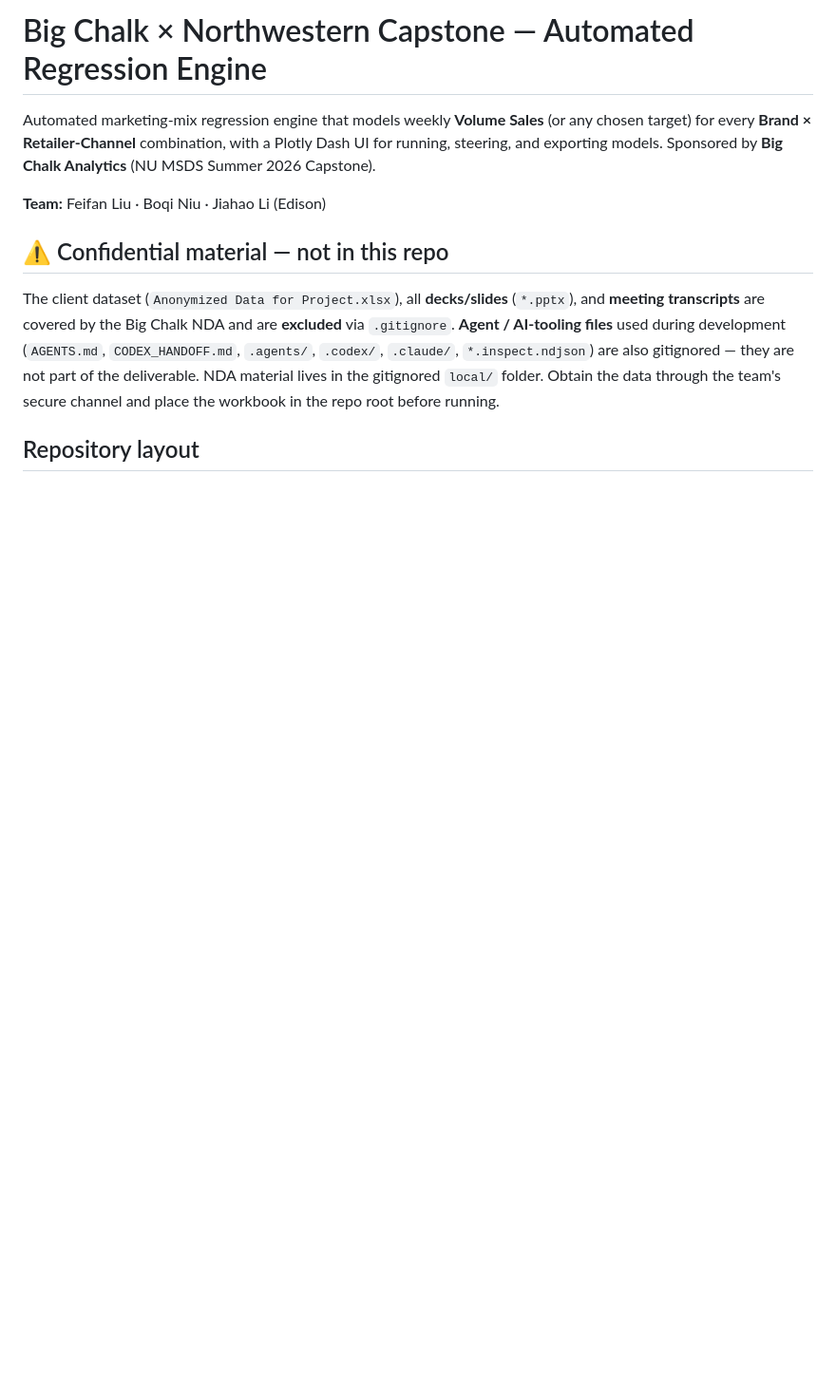
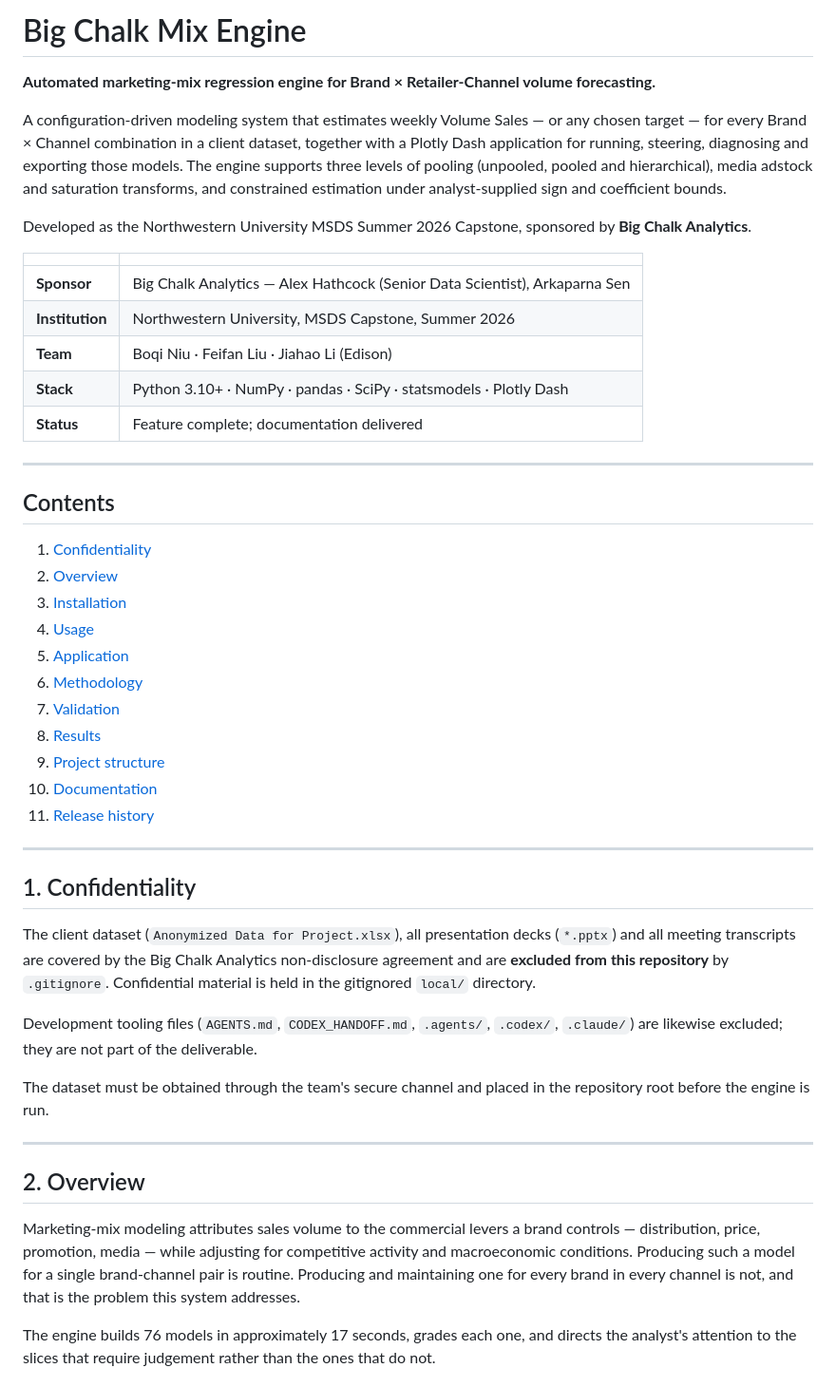
Before and after one commit to Jerry687/bigchalk-capstone, a Markdown page: README.md, the part around one of its changes. Shown at 95% size. GitHub-like rendering; blank space fills up the shorter version.

```diff
--- a/README.md
+++ b/README.md
@@ -1,19 +1,67 @@
-# Big Chalk × Northwestern Capstone — Automated Regression Engine
+# Big Chalk Mix Engine
 
-Automated marketing-mix regression engine that models weekly **Volume Sales** (or any
-chosen target) for every **Brand × Retailer-Channel** combination, with a Plotly Dash
-UI for running, steering, and exporting models. Sponsored by **Big Chalk Analytics**
-(NU MSDS Summer 2026 Capstone).
+**Automated marketing-mix regression engine for Brand × Retailer-Channel volume forecasting.**
 
-**Team:** Feifan Liu · Boqi Niu · Jiahao Li (Edison)
+A configuration-driven modeling system that estimates weekly Volume Sales — or any
+chosen target — for every Brand × Channel combination in a client dataset, together
+with a Plotly Dash application for running, steering, diagnosing and exporting those
+models. The engine supports three levels of pooling (unpooled, pooled and
+hierarchical), media adstock and saturation transforms, and constrained estimation
+under analyst-supplied sign and coefficient bounds.
 
-## ⚠️ Confidential material — not in this repo
-The client dataset (`Anonymized Data for Project.xlsx`), all **decks/slides**
-(`*.pptx`), and **meeting transcripts** are covered by the Big Chalk NDA and are
-**excluded** via `.gitignore`. **Agent / AI-tooling files** used during development
-(`AGENTS.md`, `CODEX_HANDOFF.md`, `.agents/`, `.codex/`, `.claude/`, `*.inspect.ndjson`)
-are also gitignored — they are not part of the deliverable. NDA material lives in the
-gitignored `local/` folder. Obtain the data through the team's secure channel and place
-the workbook in the repo root before running.
+Developed as the Northwestern University MSDS Summer 2026 Capstone, sponsored by
+**Big Chalk Analytics**.
 
-## Repository layout
+| | |
+|---|---|
+| **Sponsor** | Big Chalk Analytics — Alex Hathcock (Senior Data Scientist), Arkaparna Sen |
+| **Institution** | Northwestern University, MSDS Capstone, Summer 2026 |
+| **Team** | Boqi Niu · Feifan Liu · Jiahao Li (Edison) |
+| **Stack** | Python 3.10+ · NumPy · pandas · SciPy · statsmodels · Plotly Dash |
+| **Status** | Feature complete; documentation delivered |
+
+---
+
+## Contents
+
+1. [Confidentiality](#1-confidentiality)
+2. [Overview](#2-overview)
+3. [Installation](#3-installation)
+4. [Usage](#4-usage)
+5. [Application](#5-application)
+6. [Methodology](#6-methodology)
+7. [Validation](#7-validation)
+8. [Results](#8-results)
+9. [Project structure](#9-project-structure)
+10. [Documentation](#10-documentation)
+11. [Release history](#11-release-history)
+
+---
+
+## 1. Confidentiality
+
+The client dataset (`Anonymized Data for Project.xlsx`), all presentation decks
+(`*.pptx`) and all meeting transcripts are covered by the Big Chalk Analytics
+non-disclosure agreement and are **excluded from this repository** by `.gitignore`.
+Confidential material is held in the gitignored `local/` directory.
+
+Development tooling files (`AGENTS.md`, `CODEX_HANDOFF.md`, `.agents/`, `.codex/`,
+`.claude/`) are likewise excluded; they are not part of the deliverable.
+
+The dataset must be obtained through the team's secure channel and placed in the
+repository root before the engine is run.
+
+---
+
+## 2. Overview
+
+Marketing-mix modeling attributes sales volume to the commercial levers a brand
+controls — distribution, price, promotion, media — while adjusting for competitive
+activity and macroeconomic conditions. Producing such a model for a single
+brand-channel pair is routine. Producing and maintaining one for every brand in every
+channel is not, and that is the problem this system addresses.
+
+The engine builds 76 models in approximately 17 seconds, grades each one, and directs
+the analyst's attention to the slices that require judgement rather than the ones that
+do not.
+
```
Also changed, not shown: other parts of README.md (+310 -112 lines).
